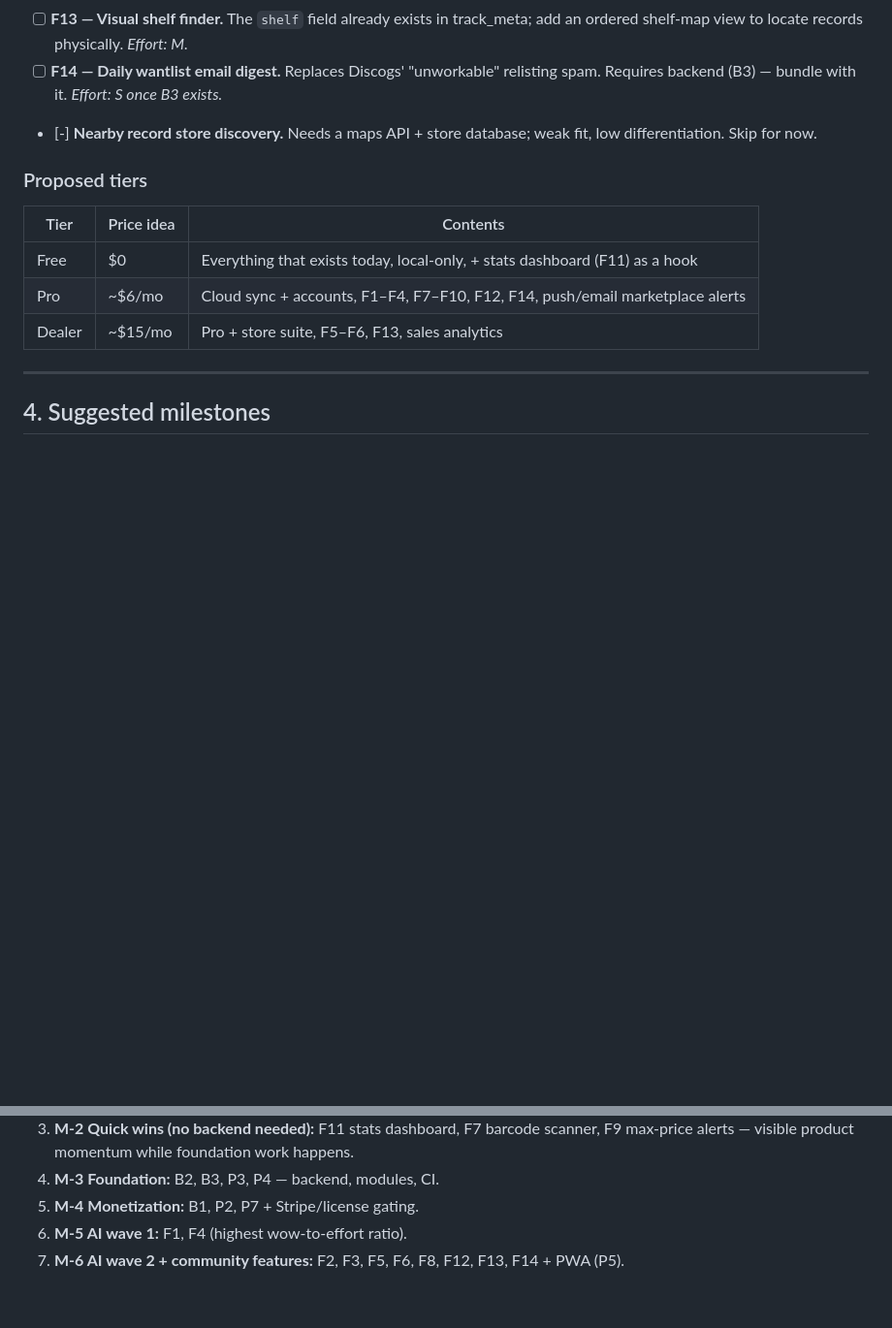
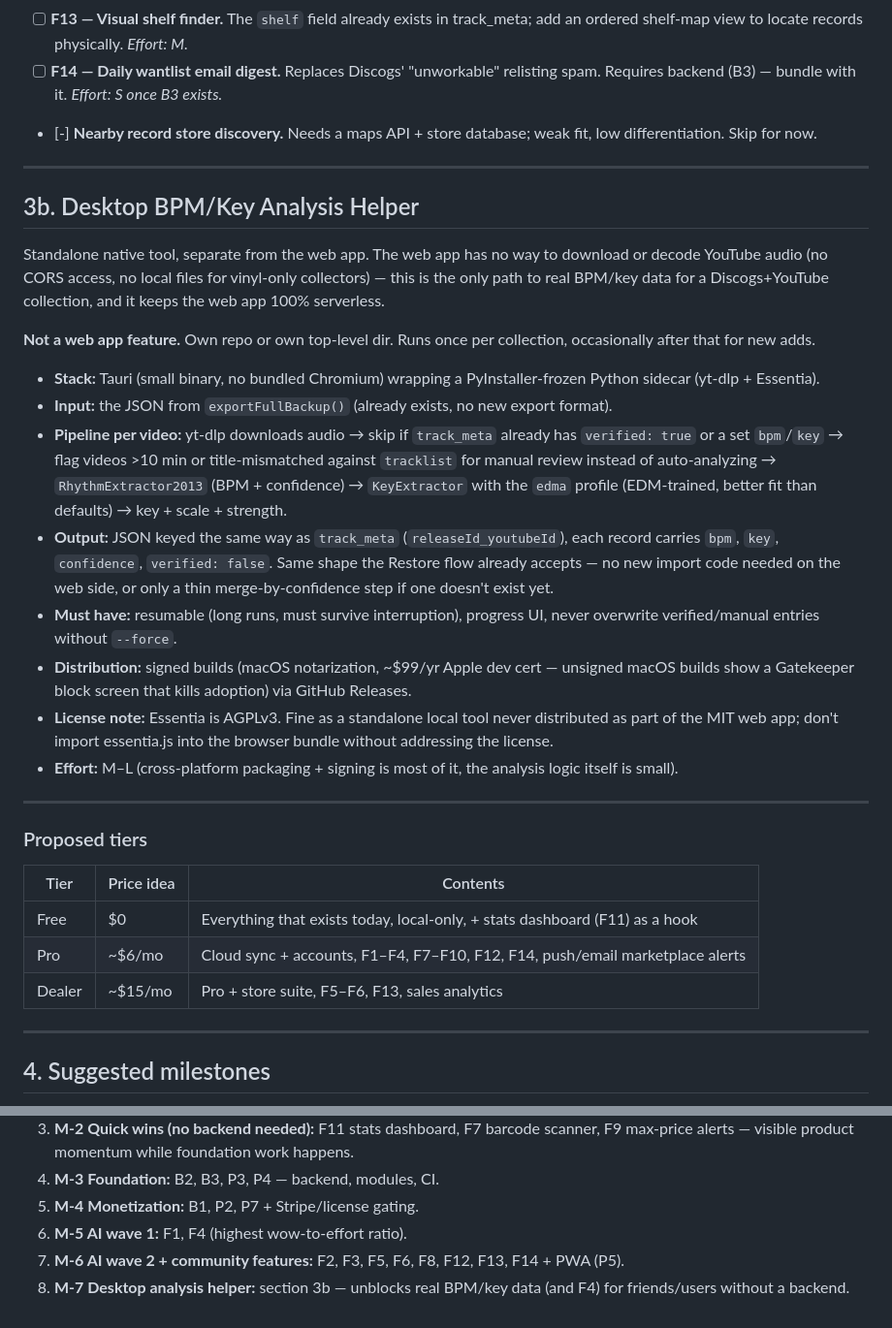
Before and after one commit to HaimW/discogs-tool, a Markdown page: docs/PROJECT_PLAN.md, 2 parts joined by grey strips. Shown at 97% size. Rendered like a GitHub page; blank space fills up the shorter version.

Commit message:
Spec desktop BPM/key analysis helper in project plan
Adds section 3b: a Tauri + Python (yt-dlp + Essentia) native helper
that analyzes a friend's own Discogs+YouTube collection locally,
keeping the web app serverless. Referenced as milestone M-7.

```diff
--- a/docs/PROJECT_PLAN.md
+++ b/docs/PROJECT_PLAN.md
@@ -169,6 +169,46 @@ Sourced from Discogs forum complaints and competing companion apps (CLZ, Vinyly,
 - [ ] **F14 — Daily wantlist email digest.** Replaces Discogs' "unworkable" relisting spam. Requires backend (B3) — bundle with it. *Effort: S once B3 exists.*
 - [-] **Nearby record store discovery.** Needs a maps API + store database; weak fit, low differentiation. Skip for now.
 
+---
+
+## 3b. Desktop BPM/Key Analysis Helper
+
+Standalone native tool, separate from the web app. The web app has no way to
+download or decode YouTube audio (no CORS access, no local files for
+vinyl-only collectors) — this is the only path to real BPM/key data for a
+Discogs+YouTube collection, and it keeps the web app 100% serverless.
+
+**Not a web app feature.** Own repo or own top-level dir. Runs once per
+collection, occasionally after that for new adds.
+
+- **Stack:** Tauri (small binary, no bundled Chromium) wrapping a
+  PyInstaller-frozen Python sidecar (yt-dlp + Essentia).
+- **Input:** the JSON from `exportFullBackup()` (already exists, no new
+  export format).
+- **Pipeline per video:** yt-dlp downloads audio → skip if `track_meta`
+  already has `verified: true` or a set `bpm`/`key` → flag videos >10 min
+  or title-mismatched against `tracklist` for manual review instead of
+  auto-analyzing → `RhythmExtractor2013` (BPM + confidence) →
+  `KeyExtractor` with the `edma` profile (EDM-trained, better fit than
+  defaults) → key + scale + strength.
+- **Output:** JSON keyed the same way as `track_meta`
+  (`releaseId_youtubeId`), each record carries `bpm`, `key`, `confidence`,
+  `verified: false`. Same shape the Restore flow already accepts — no new
+  import code needed on the web side, or only a thin merge-by-confidence
+  step if one doesn't exist yet.
+- **Must have:** resumable (long runs, must survive interruption),
+  progress UI, never overwrite verified/manual entries without `--force`.
+- **Distribution:** signed builds (macOS notarization, ~$99/yr Apple dev
+  cert — unsigned macOS builds show a Gatekeeper block screen that kills
+  adoption) via GitHub Releases.
+- **License note:** Essentia is AGPLv3. Fine as a standalone local tool
+  never distributed as part of the MIT web app; don't import essentia.js
+  into the browser bundle without addressing the license.
+- **Effort:** M–L (cross-platform packaging + signing is most of it, the
+  analysis logic itself is small).
+
+---
+
 ### Proposed tiers
 
 | Tier | Price idea | Contents |
@@ -188,3 +228,4 @@ Sourced from Discogs forum complaints and competing companion apps (CLZ, Vinyly,
 5. **M-4 Monetization:** B1, P2, P7 + Stripe/license gating.
 6. **M-5 AI wave 1:** F1, F4 (highest wow-to-effort ratio).
 7. **M-6 AI wave 2 + community features:** F2, F3, F5, F6, F8, F12, F13, F14 + PWA (P5).
+8. **M-7 Desktop analysis helper:** section 3b — unblocks real BPM/key data (and F4) for friends/users without a backend.
```
